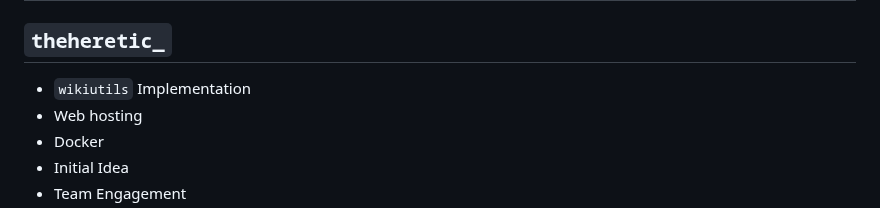
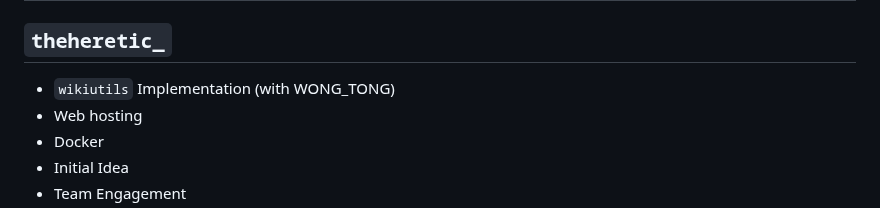
Before and after one commit to DannyTheHeretic/pure-pulsars, a Markdown page: README.md, the part around the change. Rendered like a GitHub page.

```diff
--- a/README.md
+++ b/README.md
@@ -165,7 +165,7 @@ Wiki-wabbit is a tool for expanding on this experience through Discord. Alongsid
 
 ## `theheretic_`
 
-+ `wikiutils` Implementation
++ `wikiutils` Implementation (with WONG_TONG)
 + Web hosting
 + Docker
 + Initial Idea
```
